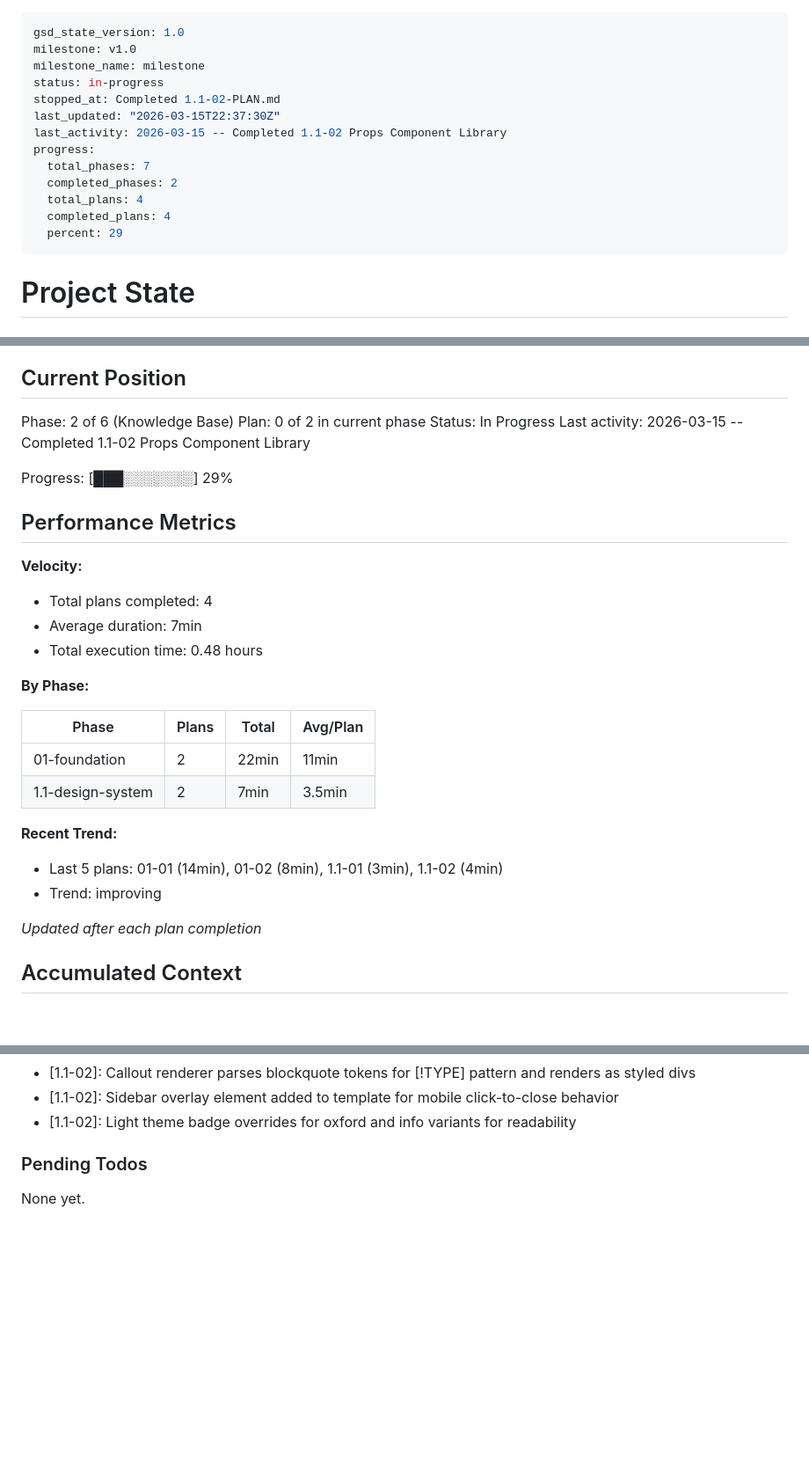
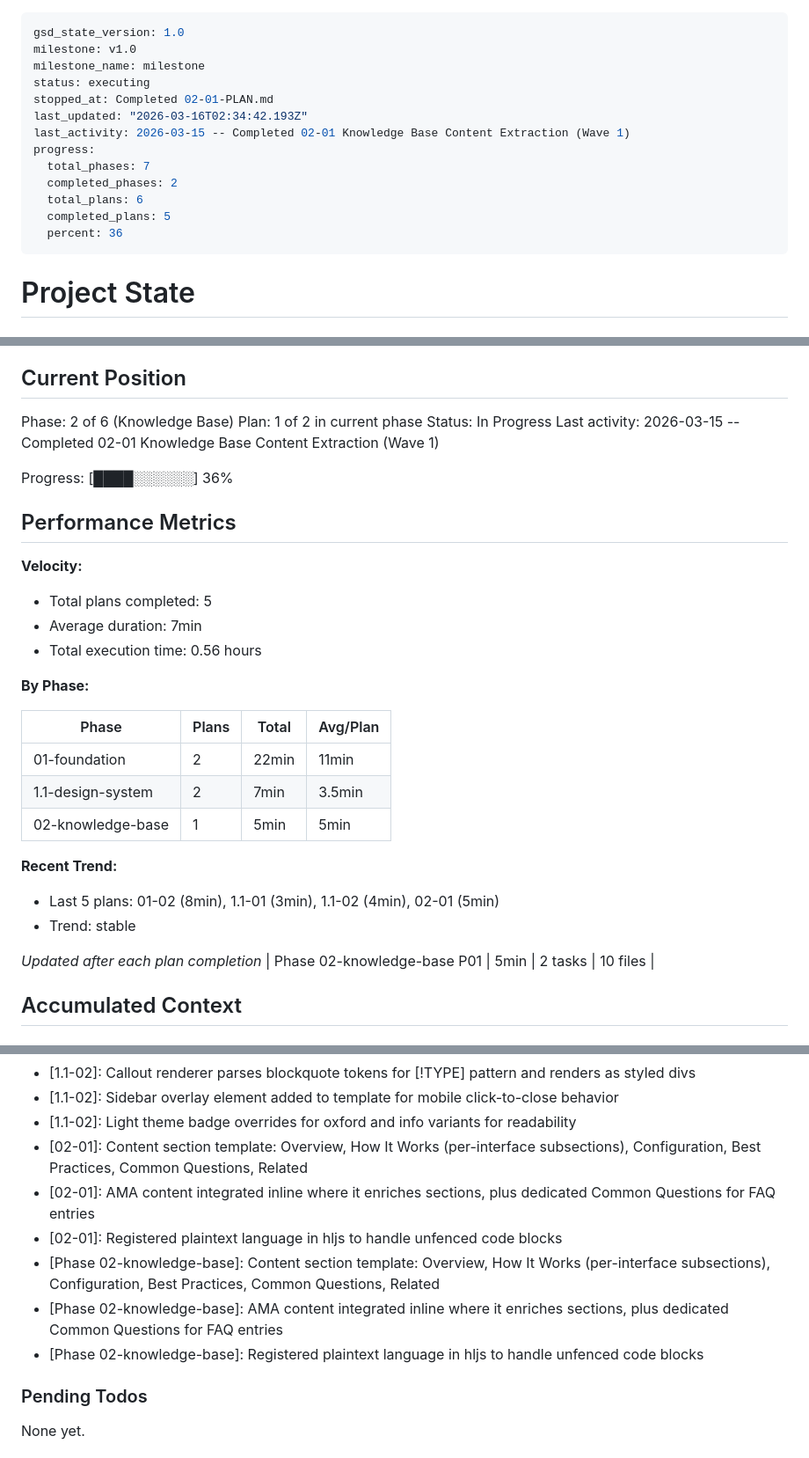
Before and after one commit to neil-props/claude-ecosystem-guide, a Markdown page: .planning/STATE.md, 3 parts joined by grey strips. Shown at 88% size. Drawn GitHub-style; blank space fills up the shorter version.

Commit message:
docs(02-01): complete Knowledge Base Content Extraction (Wave 1) plan
- Add SUMMARY.md with self-check, deviation log, and execution metrics
- Update STATE.md with position, decisions, and session continuity
- Update ROADMAP.md with phase 02 plan progress (1/2)
- Mark KNOW-01 through KNOW-04 requirements as complete

Co-Authored-By: Claude Opus 4.6 (1M context) <noreply@anthropic.com>

```diff
--- a/.planning/STATE.md
+++ b/.planning/STATE.md
@@ -2,16 +2,16 @@
 gsd_state_version: 1.0
 milestone: v1.0
 milestone_name: milestone
-status: in-progress
-stopped_at: Completed 1.1-02-PLAN.md
-last_updated: "2026-03-15T22:37:30Z"
-last_activity: 2026-03-15 -- Completed 1.1-02 Props Component Library
+status: executing
+stopped_at: Completed 02-01-PLAN.md
+last_updated: "2026-03-16T02:34:42.193Z"
+last_activity: 2026-03-15 -- Completed 02-01 Knowledge Base Content Extraction (Wave 1)
 progress:
   total_phases: 7
   completed_phases: 2
-  total_plans: 4
-  completed_plans: 4
-  percent: 29
+  total_plans: 6
+  completed_plans: 5
+  percent: 36
 ---
 
 # Project State
@@ -26,18 +26,18 @@ See: .planning/PROJECT.md (updated 2026-03-14)
 ## Current Position
 
 Phase: 2 of 6 (Knowledge Base)
-Plan: 0 of 2 in current phase
+Plan: 1 of 2 in current phase
 Status: In Progress
-Last activity: 2026-03-15 -- Completed 1.1-02 Props Component Library
+Last activity: 2026-03-15 -- Completed 02-01 Knowledge Base Content Extraction (Wave 1)
 
-Progress: [███░░░░░░░] 29%
+Progress: [████░░░░░░] 36%
 
 ## Performance Metrics
 
 **Velocity:**
-- Total plans completed: 4
+- Total plans completed: 5
 - Average duration: 7min
-- Total execution time: 0.48 hours
+- Total execution time: 0.56 hours
 
 **By Phase:**
 
@@ -45,12 +45,14 @@ Progress: [███░░░░░░░] 29%
 |-------|-------|-------|----------|
 | 01-foundation | 2 | 22min | 11min |
 | 1.1-design-system | 2 | 7min | 3.5min |
+| 02-knowledge-base | 1 | 5min | 5min |
 
 **Recent Trend:**
-- Last 5 plans: 01-01 (14min), 01-02 (8min), 1.1-01 (3min), 1.1-02 (4min)
-- Trend: improving
+- Last 5 plans: 01-02 (8min), 1.1-01 (3min), 1.1-02 (4min), 02-01 (5min)
+- Trend: stable
 
 *Updated after each plan completion*
+| Phase 02-knowledge-base P01 | 5min | 2 tasks | 10 files |
 
 ## Accumulated Context
 
@@ -75,6 +77,12 @@ Recent decisions affecting current work:
 - [1.1-02]: Callout renderer parses blockquote tokens for [!TYPE] pattern and renders as styled divs
 - [1.1-02]: Sidebar overlay element added to template for mobile click-to-close behavior
 - [1.1-02]: Light theme badge overrides for oxford and info variants for readability
+- [02-01]: Content section template: Overview, How It Works (per-interface subsections), Configuration, Best Practices, Common Questions, Related
+- [02-01]: AMA content integrated inline where it enriches sections, plus dedicated Common Questions for FAQ entries
+- [02-01]: Registered plaintext language in hljs to handle unfenced code blocks
+- [Phase 02-knowledge-base]: Content section template: Overview, How It Works (per-interface subsections), Configuration, Best Practices, Common Questions, Related
+- [Phase 02-knowledge-base]: AMA content integrated inline where it enriches sections, plus dedicated Common Questions for FAQ entries
+- [Phase 02-knowledge-base]: Registered plaintext language in hljs to handle unfenced code blocks
 
 ### Pending Todos
 
```
Also changed, not shown: other parts of .planning/STATE.md (+2 -2 lines), .planning/REQUIREMENTS.md (+8 -8 lines), 1 other file.
